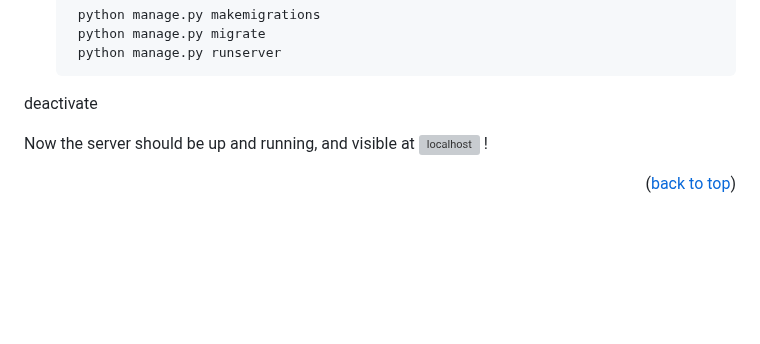
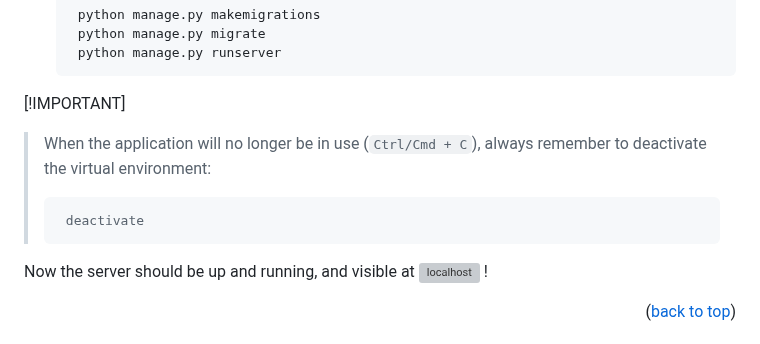
Before and after one commit to carlosperales95/django-password-management-app, a Markdown page: README.md, the part around the change. Rendered like a GitHub page; folded sections open; blank space fills up the shorter version; grey boxes are pictures that could not be loaded.

````diff
--- a/README.md
+++ b/README.md
@@ -140,8 +140,11 @@ Evrything is quite simple until this point. Depending on your lazyness (and trus
    ```
 </details>
 
-deactivate
-
+[!IMPORTANT]
+> When the application will no longer be in use (`Ctrl/Cmd + C`), always remember to deactivate the virtual environment:
+>   ```sh
+>    deactivate
+>   ```
 
 Now the server should be up and running, and visible at ![localhost](http://127.0.0.1:8000) !
 
````
